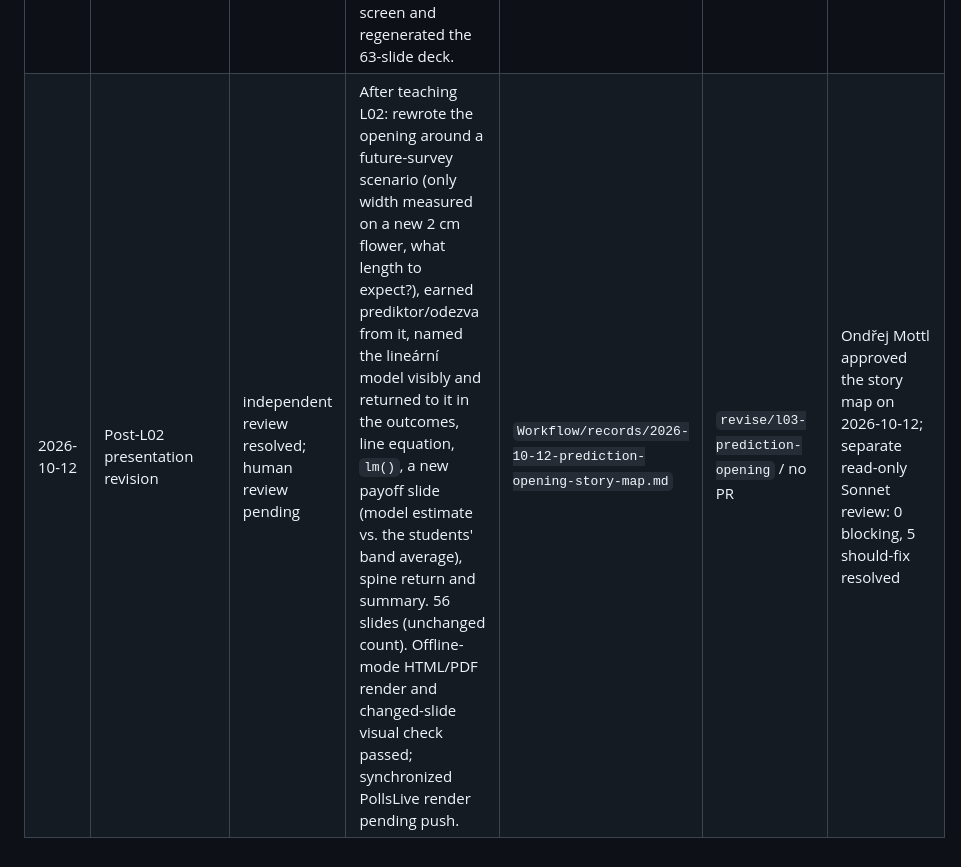
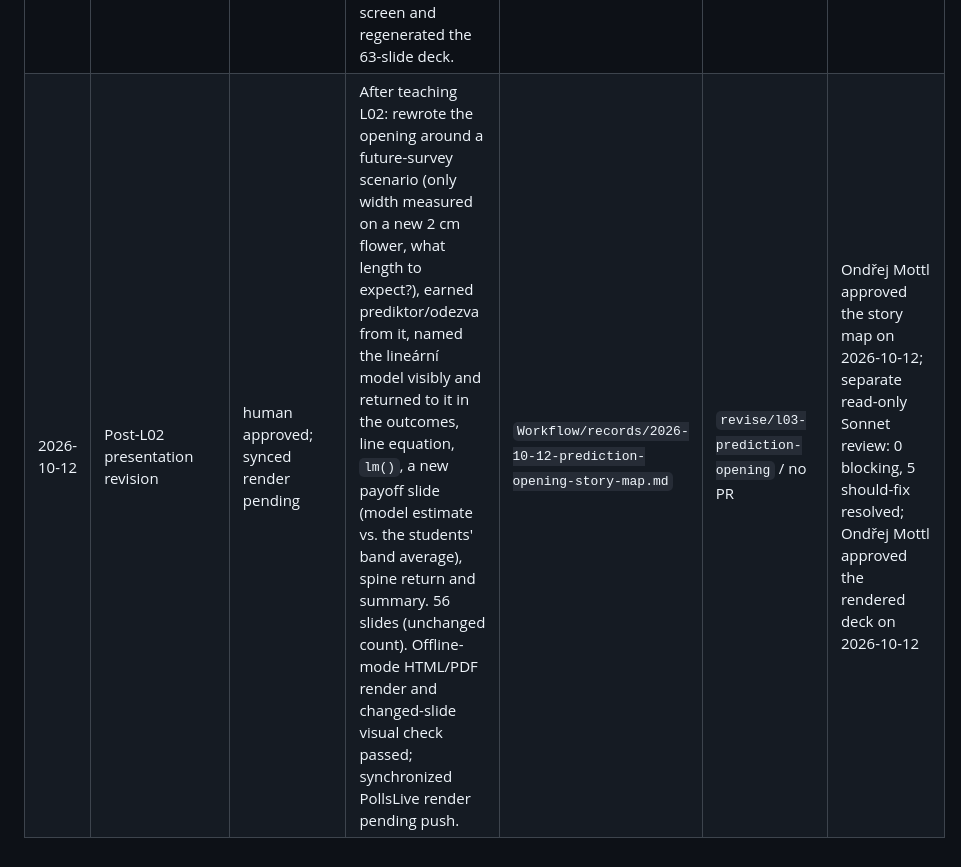
Before and after one commit to CUNI-NATUR-Biostatistics/L03, a Markdown page: Workflow/STAGE_LOG.md, the part around the change. Drawn GitHub-style.

```diff
--- a/Workflow/STAGE_LOG.md
+++ b/Workflow/STAGE_LOG.md
@@ -31,4 +31,4 @@ Use this file as the running history for lesson-production decisions and stage t
 | 2026-10-06 | Pre-teaching polish implementation | independent review passed; human artifact review pending | Resolved P1–P11/L1–L8 against actual L01/L02 style; retained diagnostic Extras; 45-page written materials and 63-slide deck rendered and checked, including complete reveal states and HTML interactions. | `Workflow/records/2026-10-06-polish-implementation.md` | `polish/l03-before-teaching` / no PR | Separate complete-artifact learning, glossary and presentation reviews; all credible findings resolved |
 | 2026-10-07 | Second pre-teaching review revisions | independent review resolved; human review pending | Applied all 28 approved findings from the review against guidance and L01/L02: mixed-sign worked flowers (rows 3, 82, 117, 101), comparison wording for the slope, brand colours, CSV data loading, shared outcomes, L02-style opening/closing; deck 63 → 56 slides with `# Závěr`. Independent review findings (incl. one High) resolved. | `Workflow/records/2026-10-07-review-revisions.md` | `polish/l03-before-teaching` / no PR | Ondřej Mottl approved all items on 2026-10-07 (item 9: promise not kept); separate read-only vision + glossary review |
 | 2026-10-06 | Title illustration follow-up | render and independent review passed; human review pending | At the user's explicit request, added a transparent painted cutout combining iris, petal measurement and schematic model/residual motifs; exported the native title screen and regenerated the 63-slide deck. | `Workflow/records/2026-10-06-title-illustration.md` | `polish/l03-before-teaching` / no PR | Separate complete-source vision review and final title-layout inspection |
-| 2026-10-12 | Post-L02 presentation revision | independent review resolved; human review pending | After teaching L02: rewrote the opening around a future-survey scenario (only width measured on a new 2 cm flower, what length to expect?), earned prediktor/odezva from it, named the lineární model visibly and returned to it in the outcomes, line equation, `lm()`, a new payoff slide (model estimate vs. the students' band average), spine return and summary. 56 slides (unchanged count). Offline-mode HTML/PDF render and changed-slide visual check passed; synchronized PollsLive render pending push. | `Workflow/records/2026-10-12-prediction-opening-story-map.md` | `revise/l03-prediction-opening` / no PR | Ondřej Mottl approved the story map on 2026-10-12; separate read-only Sonnet review: 0 blocking, 5 should-fix resolved |
+| 2026-10-12 | Post-L02 presentation revision | human approved; synced render pending | After teaching L02: rewrote the opening around a future-survey scenario (only width measured on a new 2 cm flower, what length to expect?), earned prediktor/odezva from it, named the lineární model visibly and returned to it in the outcomes, line equation, `lm()`, a new payoff slide (model estimate vs. the students' band average), spine return and summary. 56 slides (unchanged count). Offline-mode HTML/PDF render and changed-slide visual check passed; synchronized PollsLive render pending push. | `Workflow/records/2026-10-12-prediction-opening-story-map.md` | `revise/l03-prediction-opening` / no PR | Ondřej Mottl approved the story map on 2026-10-12; separate read-only Sonnet review: 0 blocking, 5 should-fix resolved; Ondřej Mottl approved the rendered deck on 2026-10-12 |
```
Also changed, not shown: Workflow/records/2026-10-12-prediction-opening-story-map.md (+2 -1 lines).
